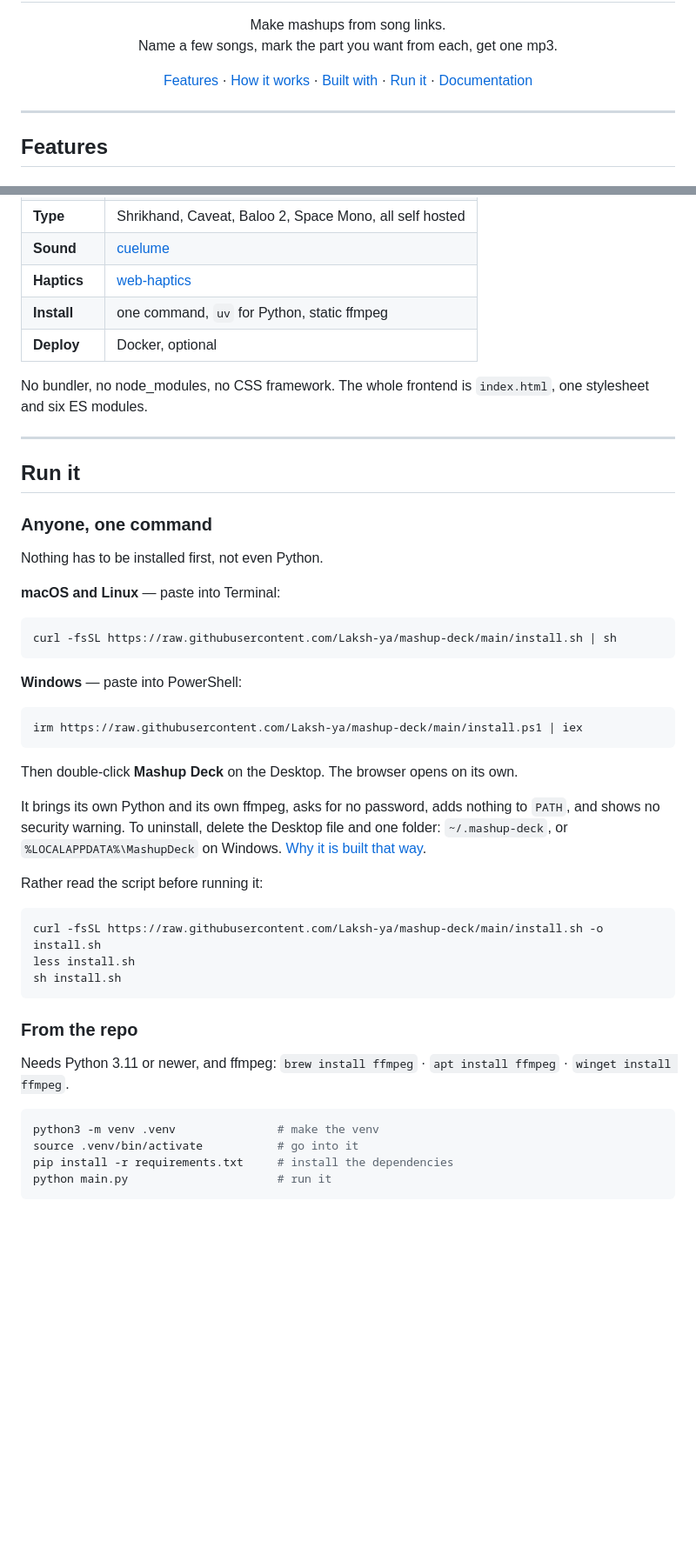
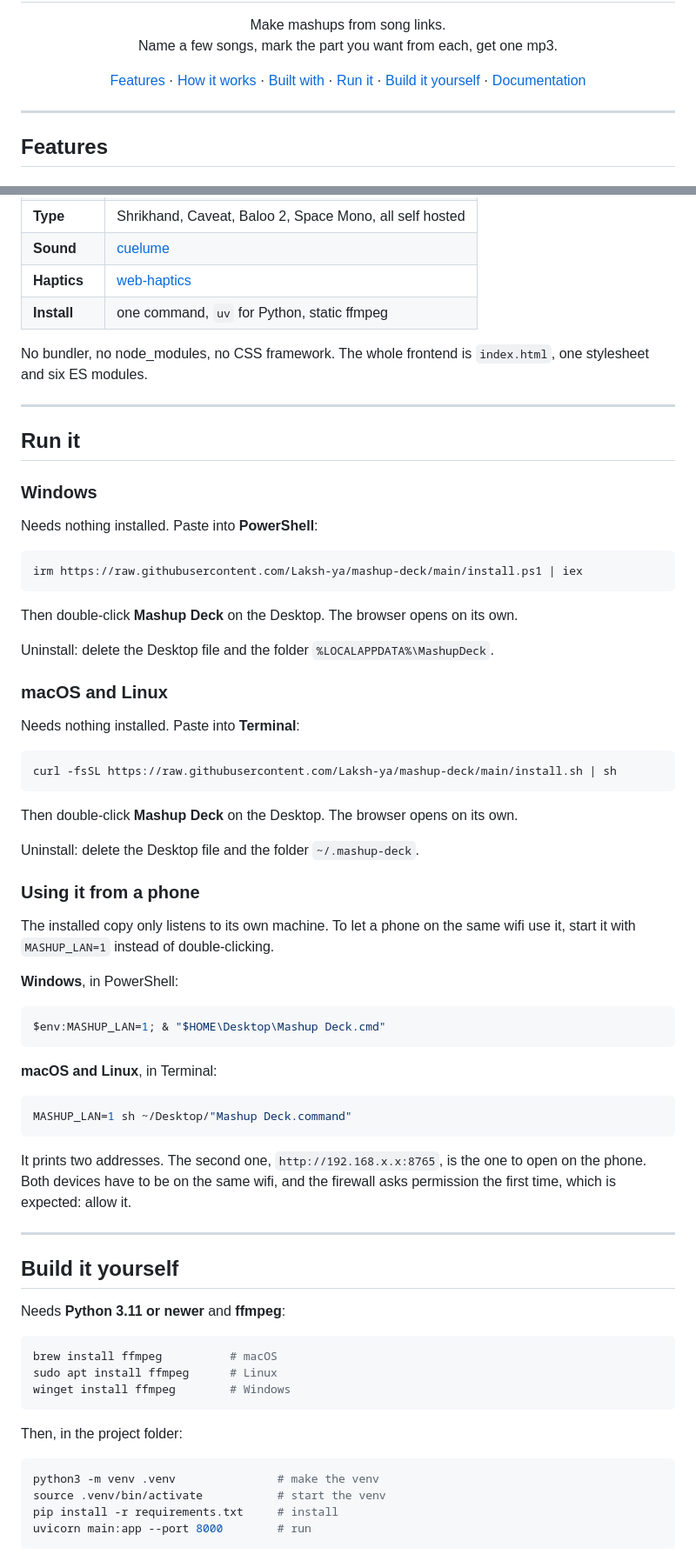
Before and after one commit to laksh-ya/mashup-deck, a Markdown page: README.md, 2 parts joined by grey strips. Shown at 87% size. Drawn GitHub-style; blank space fills up the shorter version.

Commit message:
README: Run it and Build it yourself, restructured around commands

````diff
--- a/README.md
+++ b/README.md
@@ -12,6 +12,7 @@
   <a href="#how-it-works">How it works</a> ·
   <a href="#built-with">Built with</a> ·
   <a href="#run-it">Run it</a> ·
+  <a href="#build-it-yourself">Build it yourself</a> ·
   <a href="DOCUMENTATION.md">Documentation</a>
 </p>
 
@@ -157,7 +158,6 @@ drops you on the trim screen, so you can still change it before cutting.
 | **Sound** | [cuelume](https://cuelume-site.pages.dev) |
 | **Haptics** | [web-haptics](https://haptics.lochie.me) |
 | **Install** | one command, `uv` for Python, static ffmpeg |
-| **Deploy** | Docker, optional |
 
 No bundler, no node_modules, no CSS framework. The whole frontend is
 `index.html`, one stylesheet and six ES modules.
@@ -166,17 +166,9 @@ No bundler, no node_modules, no CSS framework. The whole frontend is
 
 ## Run it
 
-### Anyone, one command
+### Windows
 
-Nothing has to be installed first, not even Python.
-
-**macOS and Linux** — paste into Terminal:
-
-```bash
-curl -fsSL https://raw.githubusercontent.com/Laksh-ya/mashup-deck/main/install.sh | sh
-```
-
-**Windows** — paste into PowerShell:
+Needs nothing installed. Paste into **PowerShell**:
 
 ```powershell
 irm https://raw.githubusercontent.com/Laksh-ya/mashup-deck/main/install.ps1 | iex
@@ -184,28 +176,59 @@ irm https://raw.githubusercontent.com/Laksh-ya/mashup-deck/main/install.ps1 | ie
 
 Then double-click **Mashup Deck** on the Desktop. The browser opens on its own.
 
-It brings its own Python and its own ffmpeg, asks for no password, adds nothing to
-`PATH`, and shows no security warning. To uninstall, delete the Desktop file and
-one folder: `~/.mashup-deck`, or `%LOCALAPPDATA%\MashupDeck` on Windows.
-[Why it is built that way](DOCUMENTATION.md#handing-it-to-someone-else).
+Uninstall: delete the Desktop file and the folder `%LOCALAPPDATA%\MashupDeck`.
 
-Rather read the script before running it:
+### macOS and Linux
+
+Needs nothing installed. Paste into **Terminal**:
 
 ```bash
-curl -fsSL https://raw.githubusercontent.com/Laksh-ya/mashup-deck/main/install.sh -o install.sh
-less install.sh
-sh install.sh
+curl -fsSL https://raw.githubusercontent.com/Laksh-ya/mashup-deck/main/install.sh | sh
 ```
 
-### From the repo
+Then double-click **Mashup Deck** on the Desktop. The browser opens on its own.
 
-Needs Python 3.11 or newer, and ffmpeg:
-`brew install ffmpeg` · `apt install ffmpeg` · `winget install ffmpeg`.
+Uninstall: delete the Desktop file and the folder `~/.mashup-deck`.
+
+### Using it from a phone
+
+The installed copy only listens to its own machine. To let a phone on the same
+wifi use it, start it with `MASHUP_LAN=1` instead of double-clicking.
+
+**Windows**, in PowerShell:
+
+```powershell
+$env:MASHUP_LAN=1; & "$HOME\Desktop\Mashup Deck.cmd"
+```
+
+**macOS and Linux**, in Terminal:
+
+```bash
+MASHUP_LAN=1 sh ~/Desktop/"Mashup Deck.command"
+```
+
+It prints two addresses. The second one, `http://192.168.x.x:8765`, is the one to
+open on the phone. Both devices have to be on the same wifi, and the firewall asks
+permission the first time, which is expected: allow it.
+
+---
+
+## Build it yourself
+
+Needs **Python 3.11 or newer** and **ffmpeg**:
+
+```bash
+brew install ffmpeg          # macOS
+sudo apt install ffmpeg      # Linux
+winget install ffmpeg        # Windows
+```
+
+Then, in the project folder:
 
 ```bash
 python3 -m venv .venv               # make the venv
-source .venv/bin/activate           # go into it
-pip install -r requirements.txt     # install the dependencies
-python main.py                      # run it
+source .venv/bin/activate           # start the venv
+pip install -r requirements.txt     # install
+uvicorn main:app --port 8000        # run
 ```
 
````
Also changed, not shown: other parts of README.md (+20 -36 lines).
